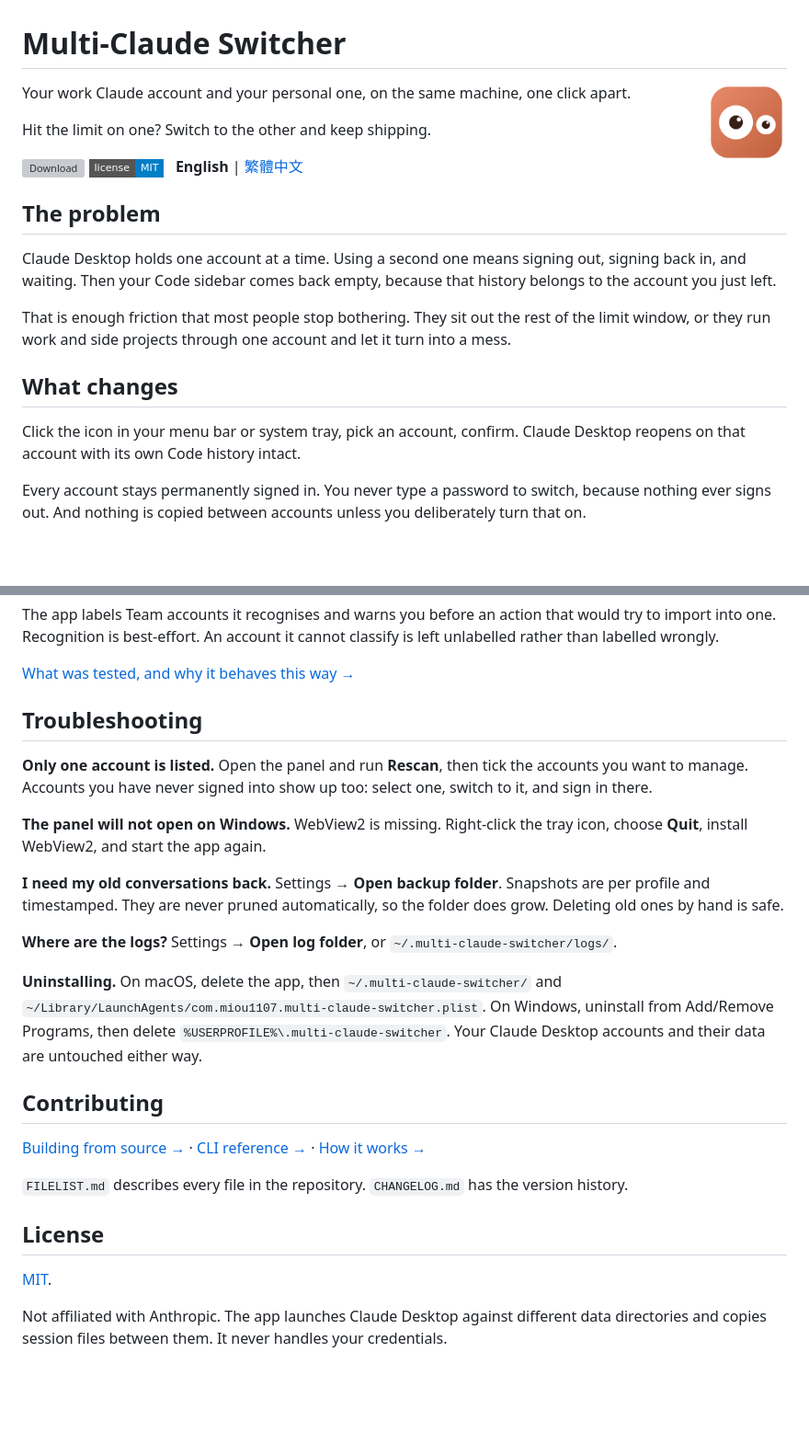
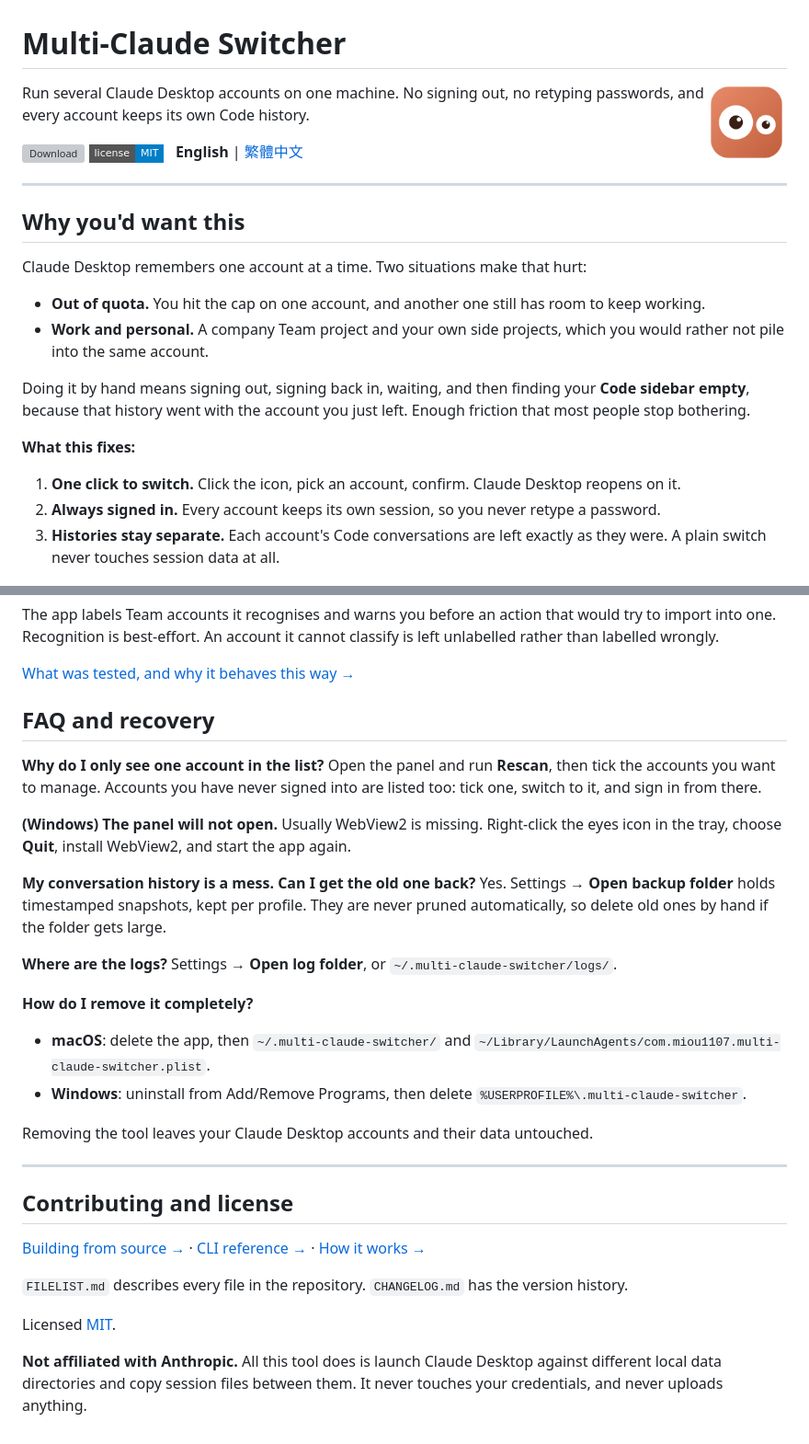
Before and after one commit to miou1107/multi-claude-switcher, a Markdown page: README.md, 2 parts joined by grey strips. Shown at 92% size. Rendered like a GitHub page; badges without logos; blank space fills up the shorter version; grey boxes are pictures that could not be loaded.

```diff
--- a/README.md
+++ b/README.md
@@ -2,33 +2,36 @@
 
 <img src="docs/assets/icon.png" width="88" alt="Multi-Claude Switcher icon" align="right" />
 
-Your work Claude account and your personal one, on the same machine, one click
-apart.
-
-Hit the limit on one? Switch to the other and keep shipping.
+Run several Claude Desktop accounts on one machine. No signing out, no retyping
+passwords, and every account keeps its own Code history.
 
 [![Download](https://img.shields.io/github/v/release/miou1107/multi-claude-switcher?label=download&style=flat-square)](https://github.com/miou1107/multi-claude-switcher/releases/latest)
 [![License: MIT](https://img.shields.io/badge/license-MIT-blue?style=flat-square)](LICENSE)
 &nbsp; **English** | [繁體中文](README.zh-TW.md)
 
-## The problem
+---
 
-Claude Desktop holds one account at a time. Using a second one means signing
-out, signing back in, and waiting. Then your Code sidebar comes back empty,
-because that history belongs to the account you just left.
+## Why you'd want this
 
-That is enough friction that most people stop bothering. They sit out the rest
-of the limit window, or they run work and side projects through one account and
-let it turn into a mess.
+Claude Desktop remembers one account at a time. Two situations make that hurt:
 
-## What changes
+- **Out of quota.** You hit the cap on one account, and another one still has
+  room to keep working.
+- **Work and personal.** A company Team project and your own side projects,
+  which you would rather not pile into the same account.
 
-Click the icon in your menu bar or system tray, pick an account, confirm.
-Claude Desktop reopens on that account with its own Code history intact.
+Doing it by hand means signing out, signing back in, waiting, and then finding
+your **Code sidebar empty**, because that history went with the account you just
+left. Enough friction that most people stop bothering.
 
-Every account stays permanently signed in. You never type a password to switch,
-because nothing ever signs out. And nothing is copied between accounts unless
-you deliberately turn that on.
+**What this fixes:**
+
+1. **One click to switch.** Click the icon, pick an account, confirm. Claude
+   Desktop reopens on it.
+2. **Always signed in.** Every account keeps its own session, so you never
+   retype a password.
+3. **Histories stay separate.** Each account's Code conversations are left
+   exactly as they were. A plain switch never touches session data at all.
 
 <img src="docs/assets/panel.png" width="400" alt="The panel listing three accounts: Work on a Team plan marked as the current account, Personal on Max 20×, and Side project on Pro, above Rescan and Settings buttons" />
 
@@ -128,29 +139,37 @@ classify is left unlabelled rather than labelled wrongly.
 
 [What was tested, and why it behaves this way →](docs/team-accounts.md)
 
-## Troubleshooting
+## FAQ and recovery
 
-**Only one account is listed.** Open the panel and run **Rescan**, then tick the
-accounts you want to manage. Accounts you have never signed into show up too:
-select one, switch to it, and sign in there.
+**Why do I only see one account in the list?**
+Open the panel and run **Rescan**, then tick the accounts you want to manage.
+Accounts you have never signed into are listed too: tick one, switch to it, and
+sign in from there.
 
-**The panel will not open on Windows.** WebView2 is missing. Right-click the tray
-icon, choose **Quit**, install WebView2, and start the app again.
+**(Windows) The panel will not open.**
+Usually WebView2 is missing. Right-click the eyes icon in the tray, choose
+**Quit**, install WebView2, and start the app again.
 
-**I need my old conversations back.** Settings → **Open backup folder**.
-Snapshots are per profile and timestamped. They are never pruned automatically,
-so the folder does grow. Deleting old ones by hand is safe.
+**My conversation history is a mess. Can I get the old one back?**
+Yes. Settings → **Open backup folder** holds timestamped snapshots, kept per
+profile. They are never pruned automatically, so delete old ones by hand if the
+folder gets large.
 
-**Where are the logs?** Settings → **Open log folder**, or
-`~/.multi-claude-switcher/logs/`.
+**Where are the logs?**
+Settings → **Open log folder**, or `~/.multi-claude-switcher/logs/`.
 
-**Uninstalling.** On macOS, delete the app, then `~/.multi-claude-switcher/` and
-`~/Library/LaunchAgents/com.miou1107.multi-claude-switcher.plist`. On Windows,
-uninstall from Add/Remove Programs, then delete
-`%USERPROFILE%\.multi-claude-switcher`. Your Claude Desktop accounts and their
-data are untouched either way.
+**How do I remove it completely?**
 
-## Contributing
+- **macOS**: delete the app, then `~/.multi-claude-switcher/` and
+  `~/Library/LaunchAgents/com.miou1107.multi-claude-switcher.plist`.
+- **Windows**: uninstall from Add/Remove Programs, then delete
+  `%USERPROFILE%\.multi-claude-switcher`.
+
+Removing the tool leaves your Claude Desktop accounts and their data untouched.
+
+---
+
+## Contributing and license
 
 [Building from source →](docs/building.md) ·
 [CLI reference →](docs/cli.md) ·
@@ -159,10 +178,8 @@ data are untouched either way.
 `FILELIST.md` describes every file in the repository. `CHANGELOG.md` has the
 version history.
 
-## License
+Licensed [MIT](LICENSE).
 
-[MIT](LICENSE).
-
-Not affiliated with Anthropic. The app launches Claude Desktop against different
-data directories and copies session files between them. It never handles your
-credentials.
+**Not affiliated with Anthropic.** All this tool does is launch Claude Desktop
+against different local data directories and copy session files between them. It
+never touches your credentials, and never uploads anything.
```
Also changed, not shown: other parts of README.md (+8 -0 lines), CHANGELOG.md (+12 -1 lines), README.zh-TW.md (+47 -35 lines).
